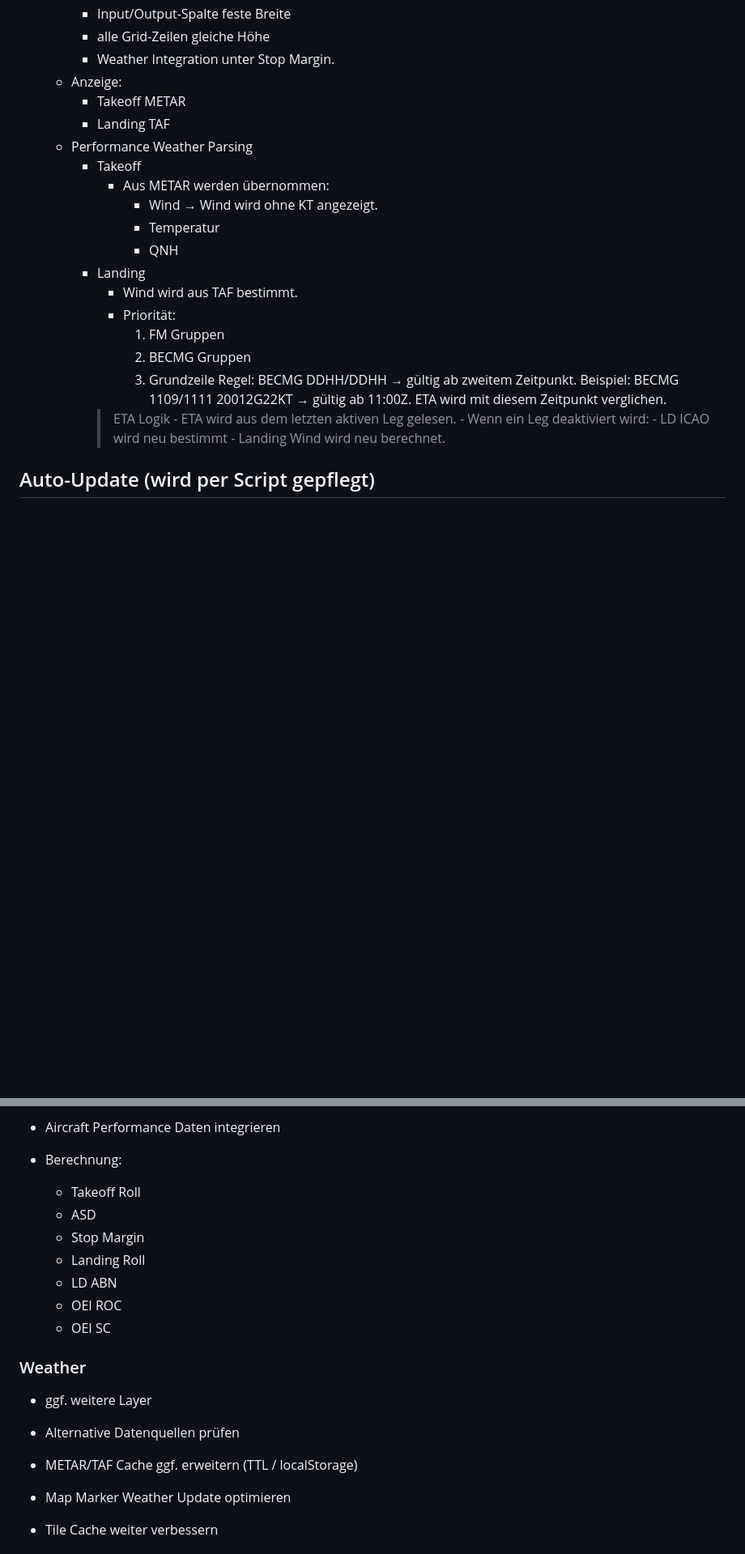
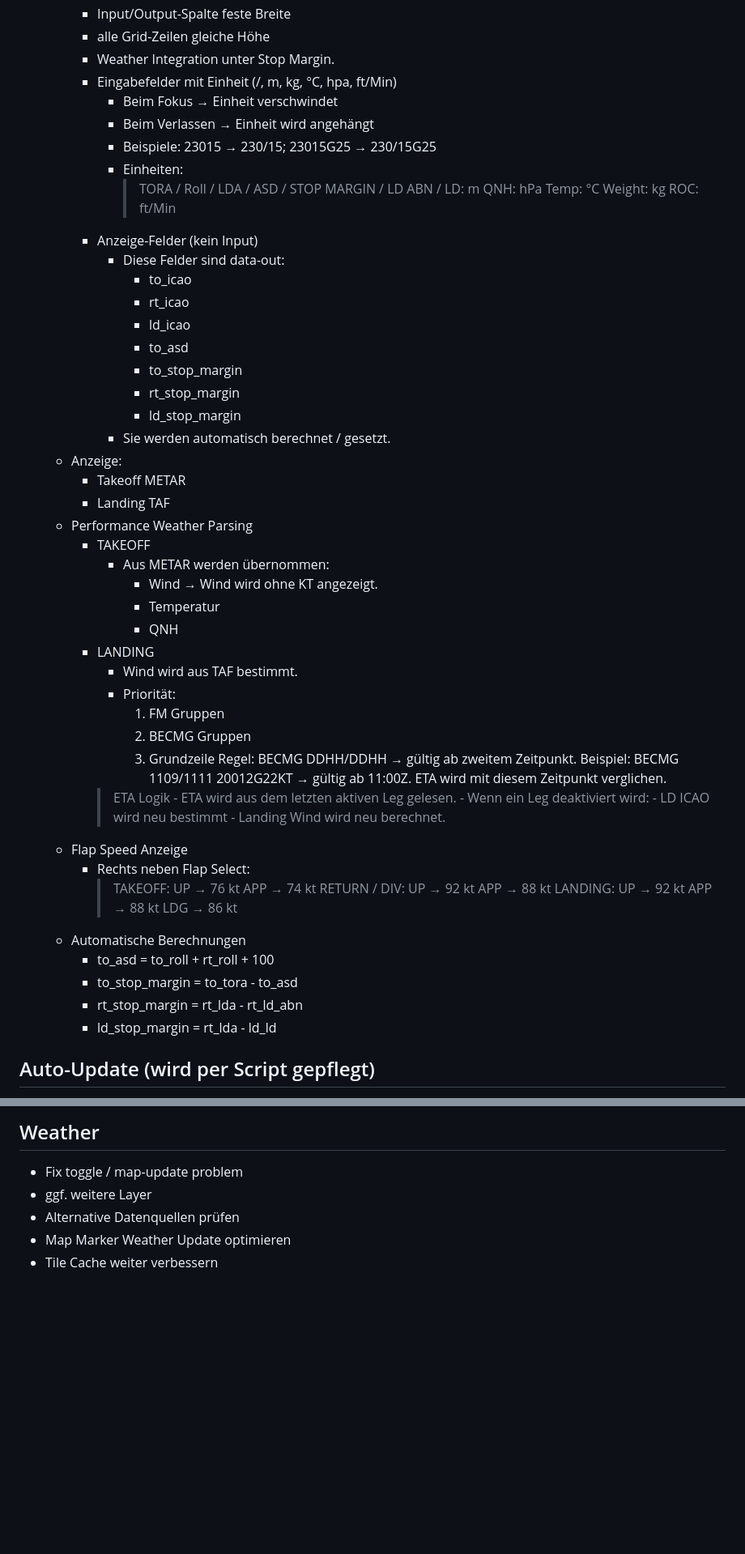
Before and after one commit to thorsproject/fp, a Markdown page: state.md, 2 parts joined by grey strips. Shown at 81% size. Drawn GitHub-style; blank space fills up the shorter version.

```diff
--- a/state.md
+++ b/state.md
@@ -124,16 +137,36 @@
           - Input/Output-Spalte feste Breite
           - alle Grid-Zeilen gleiche Höhe
           - Weather Integration unter Stop Margin.
-      - Anzeige:
+          - Eingabefelder mit Einheit (/, m, kg, °C, hpa, ft/Min)
+              - Beim Fokus → Einheit verschwindet
+              - Beim Verlassen → Einheit wird angehängt
+              - Beispiele: 23015 → 230/15; 23015G25 → 230/15G25
+              - Einheiten:
+                  > TORA / Roll / LDA / ASD / STOP MARGIN / LD ABN / LD:	m
+                  > QNH:	hPa
+                  > Temp:	°C
+                  > Weight:	kg
+                  > ROC:	ft/Min
+          - Anzeige-Felder (kein Input)
+              - Diese Felder sind data-out:
+                  - to_icao
+                  - rt_icao
+                  - ld_icao
+                  - to_asd
+                  - to_stop_margin
+                  - rt_stop_margin
+                  - ld_stop_margin
+              - Sie werden automatisch berechnet / gesetzt.
+      * Anzeige:
           - Takeoff METAR
           - Landing TAF
-      - Performance Weather Parsing
-          - Takeoff
+      * Performance Weather Parsing
+          - TAKEOFF
               - Aus METAR werden übernommen:
                   - Wind → Wind wird ohne KT angezeigt.
                   - Temperatur
                   - QNH
-          - Landing
+          - LANDING
               - Wind wird aus TAF bestimmt.
               - Priorität:
                   1. FM Gruppen
@@ -149,6 +182,24 @@
                   - Wenn ein Leg deaktiviert wird:
                       - LD ICAO wird neu bestimmt
                       - Landing Wind wird neu berechnet.
+      * Flap Speed Anzeige
+          - Rechts neben Flap Select:
+              > TAKEOFF:
+                  UP  → 76 kt
+                  APP → 74 kt
+              > RETURN / DIV:
+                  UP  → 92 kt
+                  APP → 88 kt
+              > LANDING:
+                  UP  → 92 kt
+                  APP → 88 kt
+                  LDG → 86 kt
+      * Automatische Berechnungen
+          - to_asd        = to_roll + rt_roll + 100
+          - to_stop_margin = to_tora - to_asd
+          - rt_stop_margin = rt_lda - rt_ld_abn
+          - ld_stop_margin = rt_lda - ld_ld
+
 
 ## Auto-Update (wird per Script gepflegt)
 <!-- STATE:AUTO:BEGIN -->
@@ -1072,20 +1112,7 @@ Nach Deaktivierung des Adblockers funktioniert alles korrekt.
 
-* Aircraft Performance Daten integrieren
-* Berechnung:
-
-  * Takeoff Roll
-  * ASD
-  * Stop Margin
-  * Landing Roll
-  * LD ABN
-  * OEI ROC
-  * OEI SC
-
-### Weather
-
+## Weather
+* Fix toggle / map-update problem
 * ggf. weitere Layer
 * Alternative Datenquellen prüfen
-
-* METAR/TAF Cache ggf. erweitern (TTL / localStorage)
 * Map Marker Weather Update optimieren
 * Tile Cache weiter verbessern
```
Also changed, not shown: other parts of state.md (+100 -98 lines).
